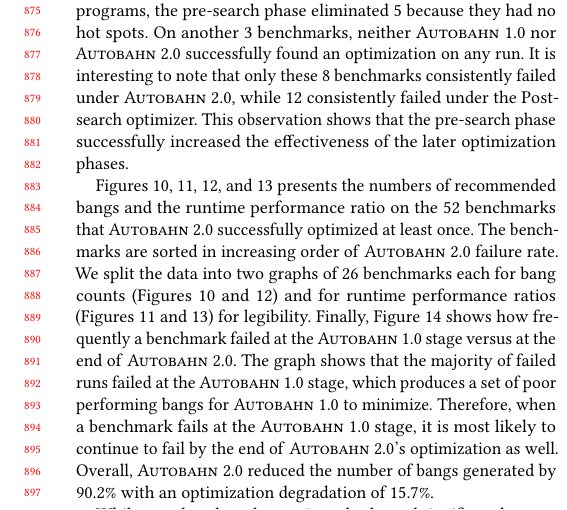
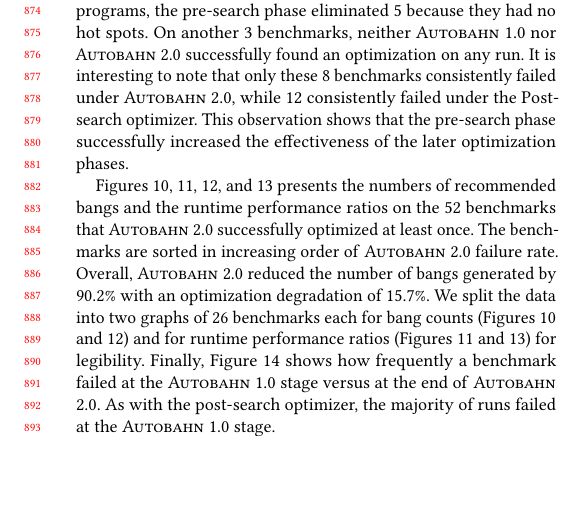
Before and after one commit to masulyn/Autobahn-min, a LaTeX paper (HS2018/HS2018.tex): part of one column of page 8 of 12, cut so that both start at the same text, the shorter picture padded with empty space. Compiled offline with pdfLaTeX.

Commit message:
minor edits

```diff
--- a/HS2018/HS2018.tex
+++ b/HS2018/HS2018.tex
@@ -1113,21 +1113,19 @@
 
 Figures~\ref{fig:2-bangs-26}, \ref{fig:2-ratio-26}, \ref{fig:2-bangs-52},
 and \ref{fig:2-ratio-52} presents the numbers of recommended bangs and
-the runtime performance ratio on the 52 benchmarks that \At{}
+the runtime performance ratios on the 52 benchmarks that \At{}
 successfully optimized at least once.
 The benchmarks are sorted in increasing order of \At{} failure rate.
+Overall, \At{} reduced the number of bangs generated by 90.2\%
+with an optimization degradation of 15.7\%.
 We split the data into two graphs of 26 benchmarks each for bang counts
 (Figures~\ref{fig:2-bangs-26} and~\ref{fig:2-bangs-52})
 and for runtime performance ratios
 (Figures~\ref{fig:2-ratio-26} and~\ref{fig:2-ratio-52})
 for legibility.
 Finally, \figref{fig:2-failures} shows how frequently a benchmark
-failed at the \Ao{} stage versus at the end of \At{}. The graph shows that the majority of
-failed runs failed at the \Ao{} stage, which produces a set of poor performing bangs for
-\Ao{} to minimize. Therefore, when a benchmark fails at the \Ao{} stage, it is most likely
-to continue to fail by the end of \At{}'s optimization as well. Overall, \At{}
-reduced the number of bangs generated by 90.2\%
-with an optimization degradation of 15.7\%.
+failed at the \Ao{} stage versus at the end of \At{}. As with
+the \postopt{} optimizer, the majority of runs failed at the \Ao{} stage.
 
 
 While most benchmarks consistently showed significant bang reduction
```
Also changed, not shown: HS2018/HS2018.tex (8 more changed lines).
